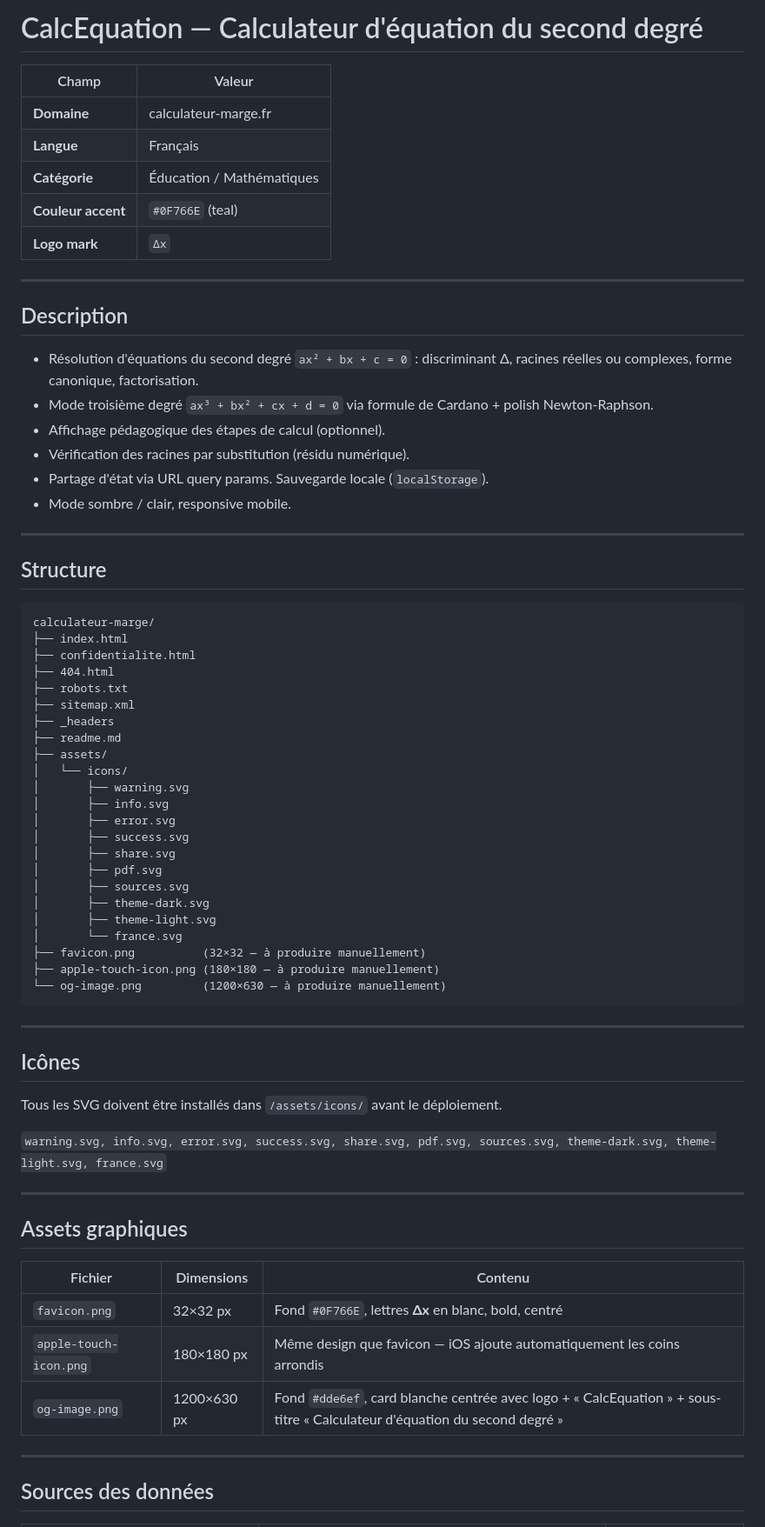
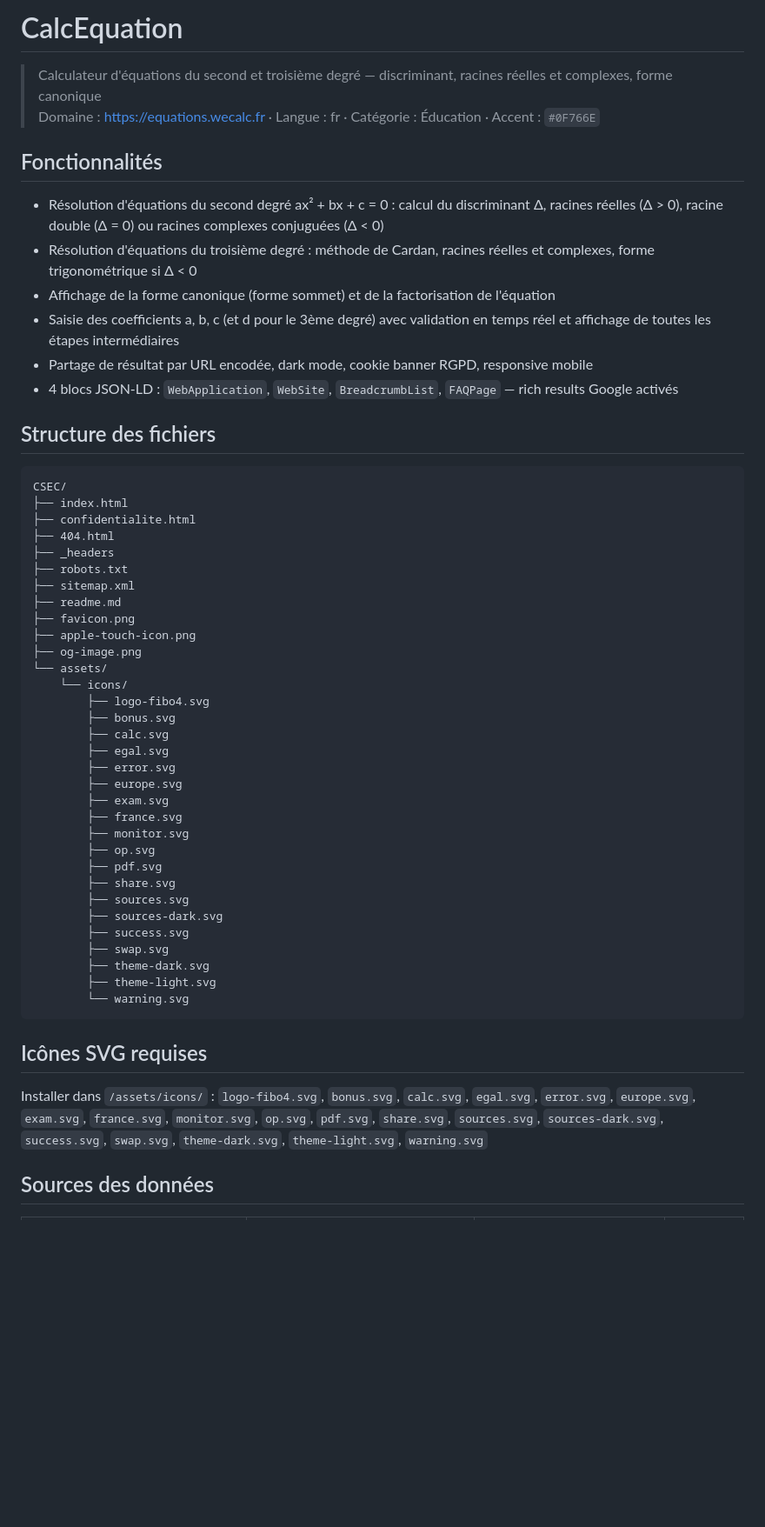
Before and after one commit to LeonardoRubatto/CSEC, a Markdown page: CSEC/readme.md, the part around one of its changes. Shown at 87% size. Drawn GitHub-style; blank space fills up the shorter version.

````diff
--- a/CSEC/readme.md
+++ b/CSEC/readme.md
@@ -1,73 +1,57 @@
-# CalcEquation — Calculateur d'équation du second degré
+# CalcEquation
 
-| Champ | Valeur |
-|---|---|
-| **Domaine** | calculateur-marge.fr |
-| **Langue** | Français |
-| **Catégorie** | Éducation / Mathématiques |
-| **Couleur accent** | `#0F766E` (teal) |
-| **Logo mark** | `Δx` |
+> Calculateur d'équations du second et troisième degré — discriminant, racines réelles et complexes, forme canonique
+> Domaine : https://equations.wecalc.fr · Langue : fr · Catégorie : Éducation · Accent : `#0F766E`
 
----
+## Fonctionnalités
 
-## Description
+- Résolution d'équations du second degré ax² + bx + c = 0 : calcul du discriminant Δ, racines réelles (Δ > 0), racine double (Δ = 0) ou racines complexes conjuguées (Δ < 0)
+- Résolution d'équations du troisième degré : méthode de Cardan, racines réelles et complexes, forme trigonométrique si Δ < 0
+- Affichage de la forme canonique (forme sommet) et de la factorisation de l'équation
+- Saisie des coefficients a, b, c (et d pour le 3ème degré) avec validation en temps réel et affichage de toutes les étapes intermédiaires
+- Partage de résultat par URL encodée, dark mode, cookie banner RGPD, responsive mobile
+- 4 blocs JSON-LD : `WebApplication`, `WebSite`, `BreadcrumbList`, `FAQPage` — rich results Google activés
 
-- Résolution d'équations du second degré `ax² + bx + c = 0` : discriminant Δ, racines réelles ou complexes, forme canonique, factorisation.
-- Mode troisième degré `ax³ + bx² + cx + d = 0` via formule de Cardano + polish Newton-Raphson.
-- Affichage pédagogique des étapes de calcul (optionnel).
-- Vérification des racines par substitution (résidu numérique).
-- Partage d'état via URL query params. Sauvegarde locale (`localStorage`).
-- Mode sombre / clair, responsive mobile.
-
----
-
-## Structure
+## Structure des fichiers
 
 ```
-calculateur-marge/
+CSEC/
 ├── index.html
 ├── confidentialite.html
 ├── 404.html
+├── _headers
 ├── robots.txt
 ├── sitemap.xml
-├── _headers
 ├── readme.md
-├── assets/
-│   └── icons/
-│       ├── warning.svg
-│       ├── info.svg
-│       ├── error.svg
-│       ├── success.svg
-│       ├── share.svg
-│       ├── pdf.svg
-│       ├── sources.svg
-│       ├── theme-dark.svg
-│       ├── theme-light.svg
-│       └── france.svg
-├── favicon.png          (32×32 — à produire manuellement)
-├── apple-touch-icon.png (180×180 — à produire manuellement)
-└── og-image.png         (1200×630 — à produire manuellement)
+├── favicon.png
+├── apple-touch-icon.png
+├── og-image.png
+└── assets/
+    └── icons/
+        ├── logo-fibo4.svg
+        ├── bonus.svg
+        ├── calc.svg
+        ├── egal.svg
+        ├── error.svg
+        ├── europe.svg
+        ├── exam.svg
+        ├── france.svg
+        ├── monitor.svg
+        ├── op.svg
+        ├── pdf.svg
+        ├── share.svg
+        ├── sources.svg
+        ├── sources-dark.svg
+        ├── success.svg
+        ├── swap.svg
+        ├── theme-dark.svg
+        ├── theme-light.svg
+        └── warning.svg
 ```
 
----
+## Icônes SVG requises
 
-## Icônes
-
-Tous les SVG doivent être installés dans `/assets/icons/` avant le déploiement.
-
-`warning.svg, info.svg, error.svg, success.svg, share.svg, pdf.svg, sources.svg, theme-dark.svg, theme-light.svg, france.svg`
-
----
-
-## Assets graphiques
-
-| Fichier | Dimensions | Contenu |
-|---|---|---|
-| `favicon.png` | 32×32 px | Fond `#0F766E`, lettres **Δx** en blanc, bold, centré |
-| `apple-touch-icon.png` | 180×180 px | Même design que favicon — iOS ajoute automatiquement les coins arrondis |
-| `og-image.png` | 1200×630 px | Fond `#dde6ef`, card blanche centrée avec logo + « CalcEquation » + sous-titre « Calculateur d'équation du second degré » |
-
----
+Installer dans `/assets/icons/` : `logo-fibo4.svg`, `bonus.svg`, `calc.svg`, `egal.svg`, `error.svg`, `europe.svg`, `exam.svg`, `france.svg`, `monitor.svg`, `op.svg`, `pdf.svg`, `share.svg`, `sources.svg`, `sources-dark.svg`, `success.svg`, `swap.svg`, `theme-dark.svg`, `theme-light.svg`, `warning.svg`
 
 ## Sources des données
 
````
Also changed, not shown: other parts of CSEC/readme.md (+24 -17 lines).
